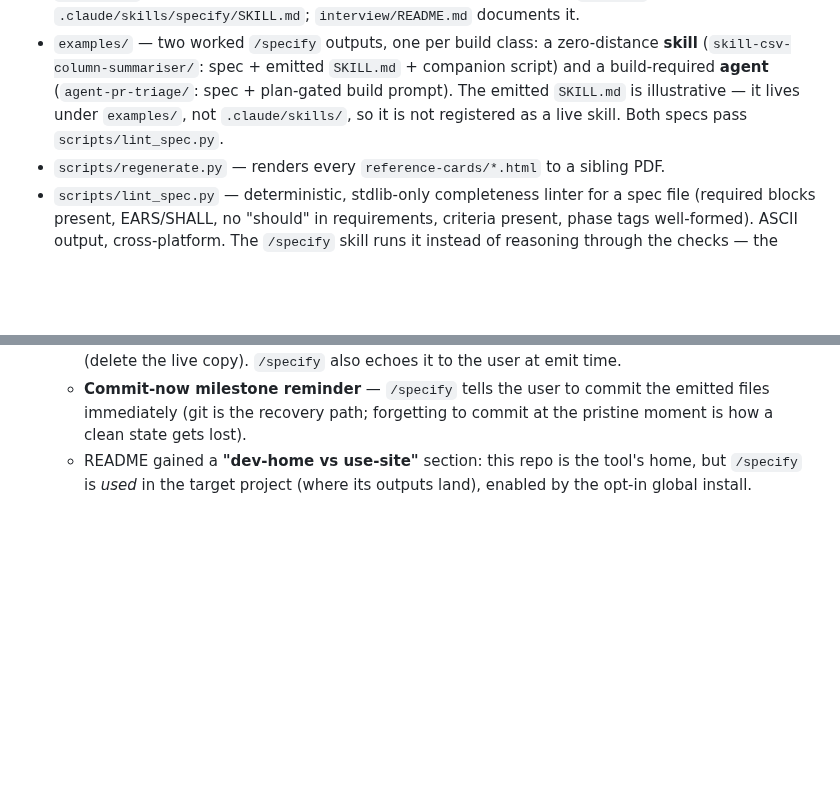
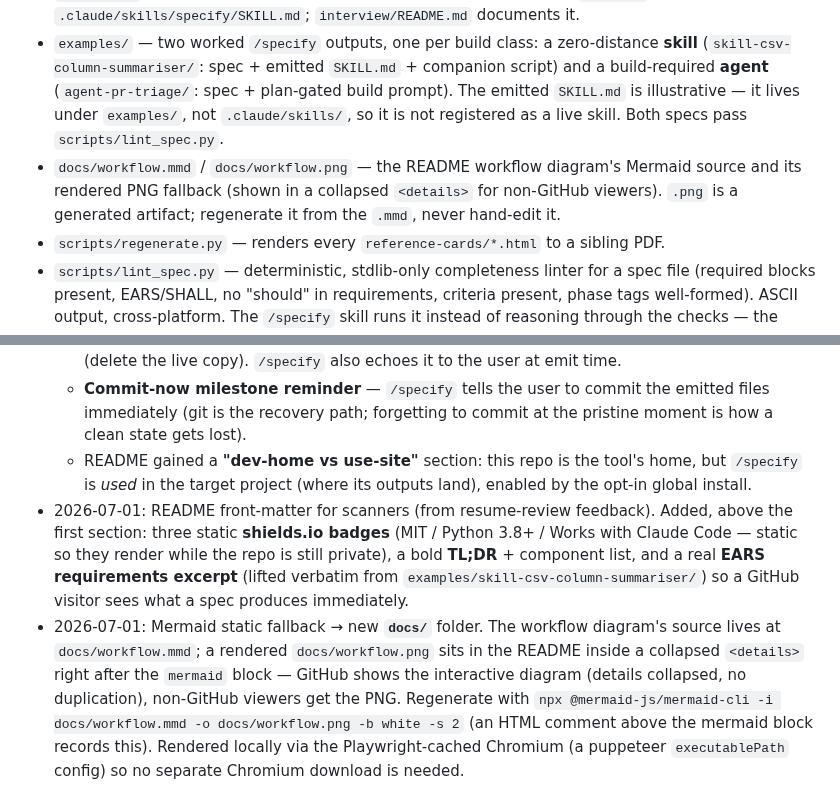
Before and after one commit to hmbseaotter/agent-specification-toolkit, a Markdown page: CLAUDE.md, 2 parts joined by grey strips. Rendered like a GitHub page; blank space fills up the shorter version.

````diff
--- a/CLAUDE.md
+++ b/CLAUDE.md
@@ -23,6 +23,9 @@ Keep these straight throughout the docs:
   build-required **agent** (`agent-pr-triage/`: spec + plan-gated build prompt). The emitted
   `SKILL.md` is illustrative — it lives under `examples/`, not `.claude/skills/`, so it is not
   registered as a live skill. Both specs pass `scripts/lint_spec.py`.
+- `docs/workflow.mmd` / `docs/workflow.png` — the README workflow diagram's Mermaid source and its
+  rendered PNG fallback (shown in a collapsed `<details>` for non-GitHub viewers). `.png` is a
+  generated artifact; regenerate it from the `.mmd`, never hand-edit it.
 - `scripts/regenerate.py` — renders every `reference-cards/*.html` to a sibling PDF.
 - `scripts/lint_spec.py` — deterministic, stdlib-only completeness linter for a spec file
   (required blocks present, EARS/SHALL, no "should" in requirements, criteria present, phase
@@ -131,3 +134,15 @@ where context disambiguates.
     state gets lost).
   - README gained a **"dev-home vs use-site"** section: this repo is the tool's home, but `/specify`
     is *used* in the target project (where its outputs land), enabled by the opt-in global install.
+- 2026-07-01: README front-matter for scanners (from resume-review feedback). Added, above the first
+  section: three static **shields.io badges** (MIT / Python 3.8+ / Works with Claude Code — static so
+  they render while the repo is still private), a bold **TL;DR** + component list, and a real **EARS
+  requirements excerpt** (lifted verbatim from `examples/skill-csv-column-summariser/`) so a GitHub
+  visitor sees what a spec produces immediately.
+- 2026-07-01: Mermaid static fallback → new **`docs/`** folder. The workflow diagram's source lives at
+  `docs/workflow.mmd`; a rendered `docs/workflow.png` sits in the README inside a collapsed
+  `<details>` right after the ```mermaid``` block — GitHub shows the interactive diagram (details
+  collapsed, no duplication), non-GitHub viewers get the PNG. Regenerate with
+  `npx @mermaid-js/mermaid-cli -i docs/workflow.mmd -o docs/workflow.png -b white -s 2` (an HTML
+  comment above the mermaid block records this). Rendered locally via the Playwright-cached Chromium
+  (a puppeteer `executablePath` config) so no separate Chromium download is needed.
````
Also changed, not shown: README.md (+43 -4 lines), docs/workflow.png (added), 1 other file.
